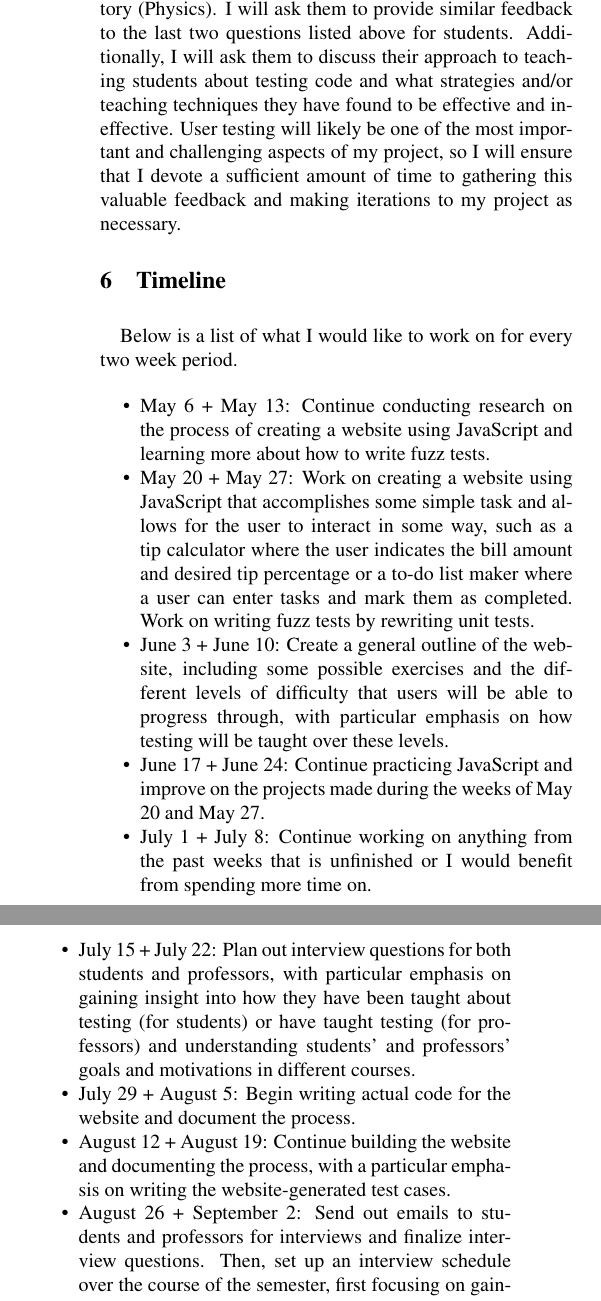
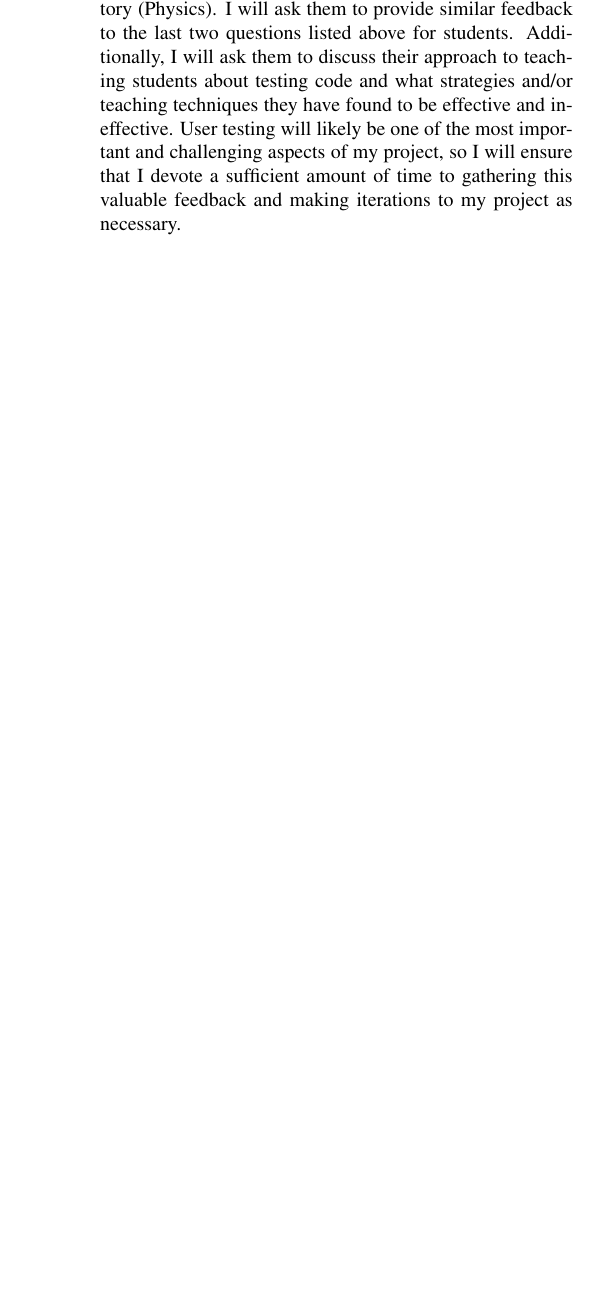
Before and after one commit to jyotov/oxy-cs-comps-paper, a LaTeX document (document.tex): two parts of the columns of page 6 of 7 before the commit and part of one column of page 6 of 6 after it, the two joined at a grey line, cut so that both start at the same text, the shorter picture padded with empty space. Compiled offline with pdfLaTeX.

Commit message:
Update document.tex

```diff
--- a/document.tex
+++ b/document.tex
@@ -125,18 +125,3 @@ However, as I progress with different aspects of creating the website, I will en
 
 It will also be essential to gain insight into computer science education from professors, both in the Computer Science department and professors in other departments who teach courses requiring computer programming, such as Physics, Economics, Media Arts and Culture, and Cognitive Science. These professors can provide valuable information regarding their experiences teaching students with a wide variety of past coding experience, their observations with the areas of computer literacy and/or programming that students most struggle with, and what resources have worked well for students (as well as which ones haven’t and for what reasons). Ideally, I would like to speak to professors who have taught introductory computer science courses (COMP 131: Fundamentals of Computer Science and COMP 181: Advanced Programming), as well as professors in the other four listed departments who teach courses such as Experimental Game Making (Media Arts and Culture), Computational Neuroscience (Cognitive Science), and Simulations in Physics and Advanced Laboratory (Physics). I will ask them to provide similar feedback to the last two questions listed above for students. Additionally, I will ask them to discuss their approach to teaching students about testing code and what strategies and/or teaching techniques they have found to be effective and ineffective. User testing will likely be one of the most important and challenging aspects of my project, so I will ensure that I devote a sufficient amount of time to gathering this valuable feedback and making iterations to my project as necessary.
 
-\section{Timeline}
-
-Below is a list of what I would like to work on for every two week period.
-
-\begin{itemize}
-    \item{May 6 + May 13: Continue conducting research on the process of creating a website using JavaScript and learning more about how to write fuzz tests.}
-    \item{May 20 + May 27: Work on creating a website using JavaScript that accomplishes some simple task and allows for the user to interact in some way, such as a tip calculator where the user indicates the bill amount and desired tip percentage or a to-do list maker where a user can enter tasks and mark them as completed. Work on writing fuzz tests by rewriting unit tests.}
-    \item{June 3 + June 10: Create a general outline of the website, including some possible exercises and the different levels of difficulty that users will be able to progress through, with particular emphasis on how testing will be taught over these levels.}
-    \item{June 17 + June 24: Continue practicing JavaScript and improve on the projects made during the weeks of May 20 and May 27.}
-    \item{July 1 + July 8: Continue working on anything from the past weeks that is unfinished or I would benefit from spending more time on.}
-    \item{July 15 + July 22: Plan out interview questions for both students and professors, with particular emphasis on gaining insight into how they have been taught about testing (for students) or have taught testing (for professors) and understanding students’ and professors’ goals and motivations in different courses.}
-    \item{July 29 + August 5: Begin writing actual code for the website and document the process.}
-    \item{August 12 + August 19: Continue building the website and documenting the process, with a particular emphasis on writing the website-generated test cases.}
-    \item{August 26 + September 2: Send out emails to students and professors for interviews and finalize interview questions. Then, set up an interview schedule over the course of the semester, first focusing on gaining background information about the participants and asking about their first thoughts on the website’s design and later on getting their feedback on the website’s progression.}
-    \item{September 9 + September 16: Continue writing the code and documentation for the website and seek out assistance for any trouble areas.}
```
Also changed, not shown: document.tex (7 more changed lines).
